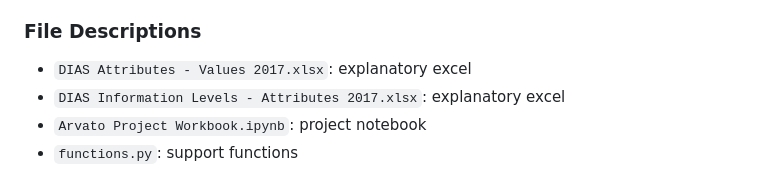
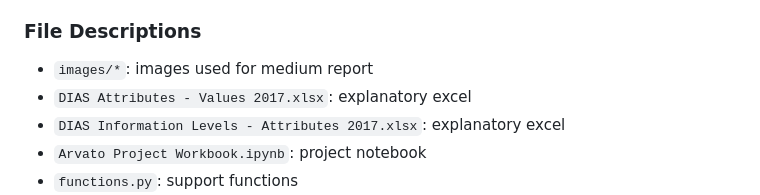
Before and after one commit to TobiasGroeschner/udacity-data-science-project-2, a Markdown page: Project-4/Readme.md, the part around the change. GitHub-like rendering.

```diff
--- a/Project-4/Readme.md
+++ b/Project-4/Readme.md
@@ -21,6 +21,7 @@ The goal of this project is to analyze demographic data for customers of a mail-
 
 ### File Descriptions
 
+- `images/*`: images used for medium report
 - `DIAS Attributes - Values 2017.xlsx`: explanatory excel
 - `DIAS Information Levels - Attributes 2017.xlsx`: explanatory excel
 - `Arvato Project Workbook.ipynb`: project notebook
```
